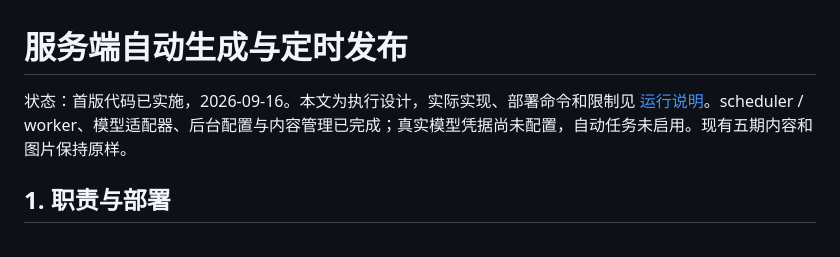
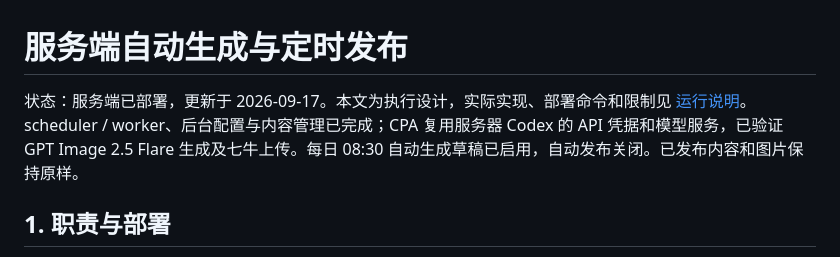
Before and after one commit to wintc23/blog-backend, a Markdown page: docs/ai-digest/server-generation.md, the part around the change. GitHub-like rendering.

Commit message:
Record verified CPA pipeline and enabled daily draft schedule

```diff
--- a/docs/ai-digest/server-generation.md
+++ b/docs/ai-digest/server-generation.md
@@ -1,6 +1,6 @@
 # 服务端自动生成与定时发布
 
-状态：首版代码已实施，2026-09-16。本文为执行设计，实际实现、部署命令和限制见 [运行说明](operations.md)。scheduler / worker、模型适配器、后台配置与内容管理已完成；真实模型凭据尚未配置，自动任务未启用。现有五期内容和图片保持原样。
+状态：服务端已部署，更新于 2026-09-17。本文为执行设计，实际实现、部署命令和限制见 [运行说明](operations.md)。scheduler / worker、后台配置与内容管理已完成；CPA 复用服务器 Codex 的 API 凭据和模型服务，已验证 GPT Image 2.5 Flare 生成及七牛上传。每日 08:30 自动生成草稿已启用，自动发布关闭。已发布内容和图片保持原样。
 
 ## 1. 职责与部署
 
```
